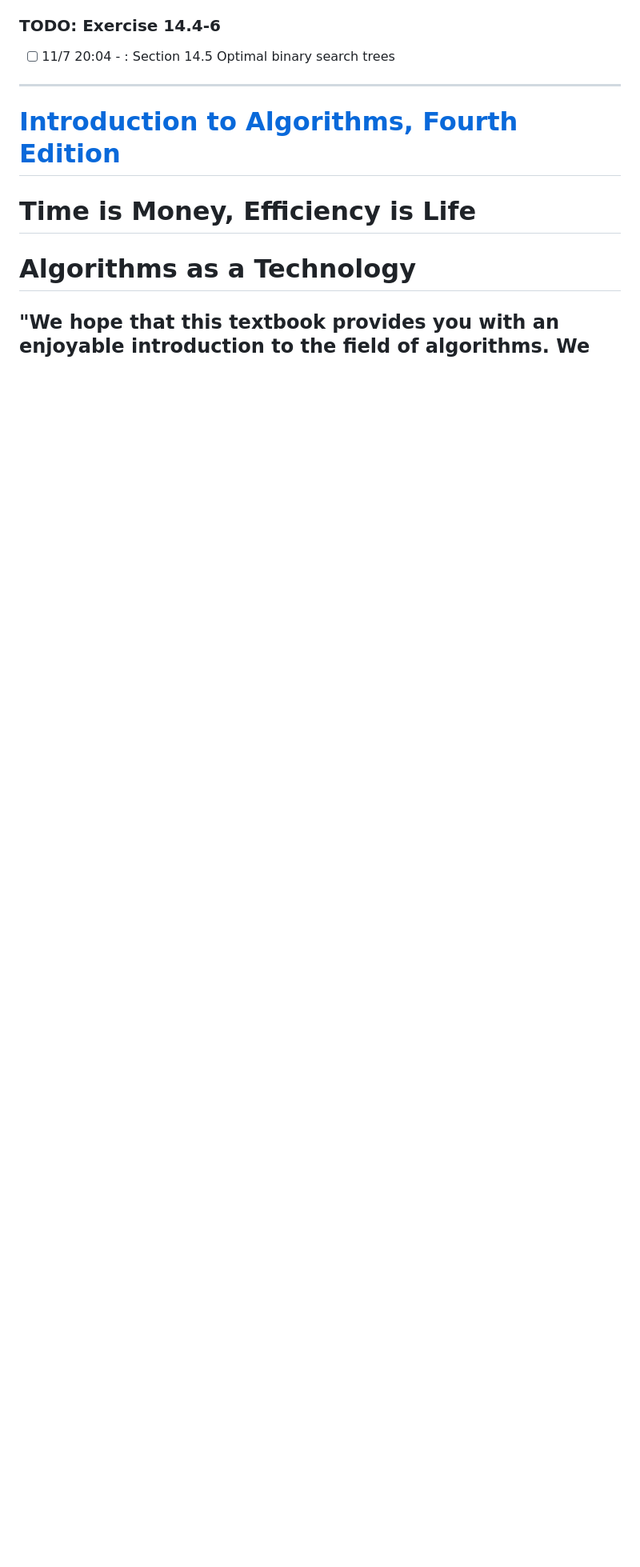
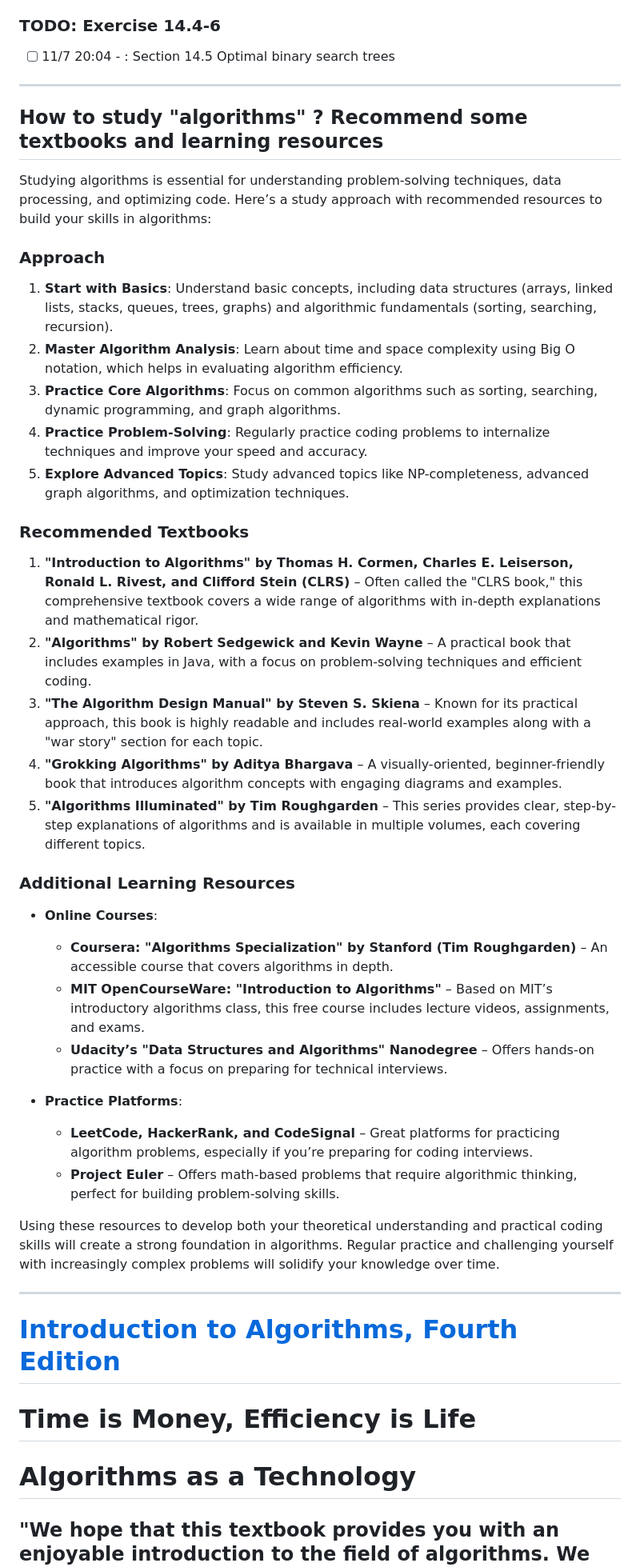
Before and after one commit to OccupyMars2025/Introduction-to-Algorithms-4th-Edition, a Markdown page: README.md, the part around the change. Shown at 80% size. Drawn GitHub-style; blank space fills up the shorter version.

```diff
--- a/README.md
+++ b/README.md
@@ -67,6 +67,37 @@
 ### TODO: Exercise 14.4-6
   - [ ] 11/7 20:04 - : Section 14.5 Optimal binary search trees
 ---
+## How to study "algorithms" ? Recommend some textbooks and learning resources
+Studying algorithms is essential for understanding problem-solving techniques, data processing, and optimizing code. Here’s a study approach with recommended resources to build your skills in algorithms:
+
+### Approach
+1. **Start with Basics**: Understand basic concepts, including data structures (arrays, linked lists, stacks, queues, trees, graphs) and algorithmic fundamentals (sorting, searching, recursion).
+2. **Master Algorithm Analysis**: Learn about time and space complexity using Big O notation, which helps in evaluating algorithm efficiency.
+3. **Practice Core Algorithms**: Focus on common algorithms such as sorting, searching, dynamic programming, and graph algorithms.
+4. **Practice Problem-Solving**: Regularly practice coding problems to internalize techniques and improve your speed and accuracy.
+5. **Explore Advanced Topics**: Study advanced topics like NP-completeness, advanced graph algorithms, and optimization techniques.
+
+### Recommended Textbooks
+1. **"Introduction to Algorithms" by Thomas H. Cormen, Charles E. Leiserson, Ronald L. Rivest, and Clifford Stein (CLRS)** – Often called the "CLRS book," this comprehensive textbook covers a wide range of algorithms with in-depth explanations and mathematical rigor.
+2. **"Algorithms" by Robert Sedgewick and Kevin Wayne** – A practical book that includes examples in Java, with a focus on problem-solving techniques and efficient coding.
+3. **"The Algorithm Design Manual" by Steven S. Skiena** – Known for its practical approach, this book is highly readable and includes real-world examples along with a "war story" section for each topic.
+4. **"Grokking Algorithms" by Aditya Bhargava** – A visually-oriented, beginner-friendly book that introduces algorithm concepts with engaging diagrams and examples.
+5. **"Algorithms Illuminated" by Tim Roughgarden** – This series provides clear, step-by-step explanations of algorithms and is available in multiple volumes, each covering different topics.
+
+### Additional Learning Resources
+- **Online Courses**:
+  - **Coursera: "Algorithms Specialization" by Stanford (Tim Roughgarden)** – An accessible course that covers algorithms in depth.
+  - **MIT OpenCourseWare: "Introduction to Algorithms"** – Based on MIT’s introductory algorithms class, this free course includes lecture videos, assignments, and exams.
+  - **Udacity’s "Data Structures and Algorithms" Nanodegree** – Offers hands-on practice with a focus on preparing for technical interviews.
+
+- **Practice Platforms**:
+  - **LeetCode, HackerRank, and CodeSignal** – Great platforms for practicing algorithm problems, especially if you’re preparing for coding interviews.
+  - **Project Euler** – Offers math-based problems that require algorithmic thinking, perfect for building problem-solving skills.
+
+Using these resources to develop both your theoretical understanding and practical coding skills will create a strong foundation in algorithms. Regular practice and challenging yourself with increasingly complex problems will solidify your knowledge over time.
+
+
+---
 
 
 # [Introduction to Algorithms, Fourth Edition](https://dl.ebooksworld.ir/books/Introduction.to.Algorithms.4th.Leiserson.Stein.Rivest.Cormen.MIT.Press.9780262046305.EBooksWorld.ir.pdf)
```
